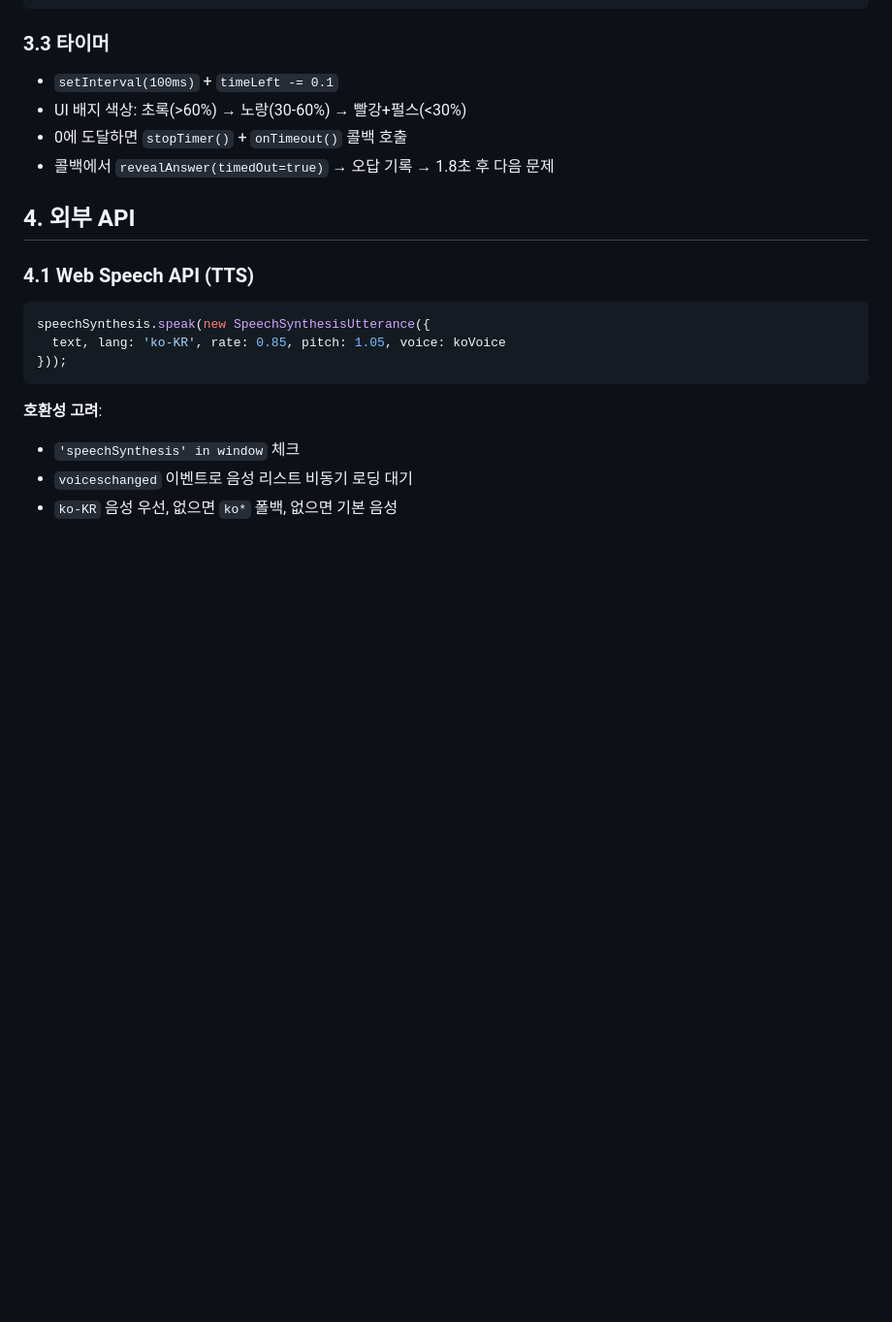
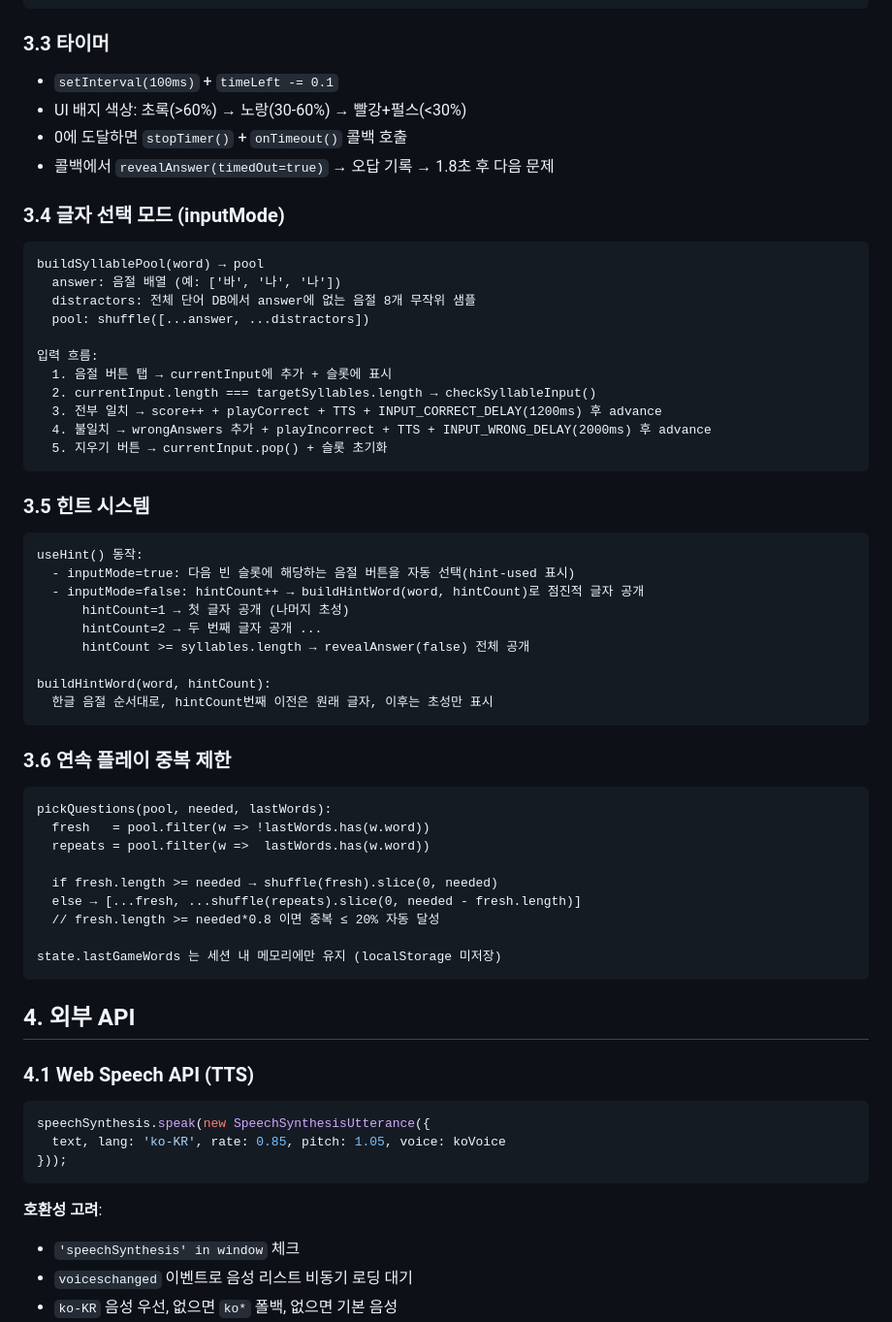
Before and after one commit to littleanti/chosung-quiz, a Markdown page: docs/TRD.md, the part around one of its changes. Shown at 97% size. Drawn GitHub-style; blank space fills up the shorter version.

````diff
--- a/docs/TRD.md
+++ b/docs/TRD.md
@@ -137,6 +149,47 @@ else:                        # 부족하면 반복 채움
 - UI 배지 색상: 초록(>60%) → 노랑(30-60%) → 빨강+펄스(<30%)
 - 0에 도달하면 `stopTimer()` + `onTimeout()` 콜백 호출
 - 콜백에서 `revealAnswer(timedOut=true)` → 오답 기록 → 1.8초 후 다음 문제
+
+### 3.4 글자 선택 모드 (inputMode)
+```
+buildSyllablePool(word) → pool
+  answer: 음절 배열 (예: ['바', '나', '나'])
+  distractors: 전체 단어 DB에서 answer에 없는 음절 8개 무작위 샘플
+  pool: shuffle([...answer, ...distractors])
+
+입력 흐름:
+  1. 음절 버튼 탭 → currentInput에 추가 + 슬롯에 표시
+  2. currentInput.length === targetSyllables.length → checkSyllableInput()
+  3. 전부 일치 → score++ + playCorrect + TTS + INPUT_CORRECT_DELAY(1200ms) 후 advance
+  4. 불일치 → wrongAnswers 추가 + playIncorrect + TTS + INPUT_WRONG_DELAY(2000ms) 후 advance
+  5. 지우기 버튼 → currentInput.pop() + 슬롯 초기화
+```
+
+### 3.5 힌트 시스템
+```
+useHint() 동작:
+  - inputMode=true: 다음 빈 슬롯에 해당하는 음절 버튼을 자동 선택(hint-used 표시)
+  - inputMode=false: hintCount++ → buildHintWord(word, hintCount)로 점진적 글자 공개
+      hintCount=1 → 첫 글자 공개 (나머지 초성)
+      hintCount=2 → 두 번째 글자 공개 ...
+      hintCount >= syllables.length → revealAnswer(false) 전체 공개
+
+buildHintWord(word, hintCount):
+  한글 음절 순서대로, hintCount번째 이전은 원래 글자, 이후는 초성만 표시
+```
+
+### 3.6 연속 플레이 중복 제한
+```
+pickQuestions(pool, needed, lastWords):
+  fresh   = pool.filter(w => !lastWords.has(w.word))
+  repeats = pool.filter(w =>  lastWords.has(w.word))
+
+  if fresh.length >= needed → shuffle(fresh).slice(0, needed)
+  else → [...fresh, ...shuffle(repeats).slice(0, needed - fresh.length)]
+  // fresh.length >= needed*0.8 이면 중복 ≤ 20% 자동 달성
+
+state.lastGameWords 는 세션 내 메모리에만 유지 (localStorage 미저장)
+```
 
 ## 4. 외부 API
 
````
Also changed, not shown: other parts of docs/TRD.md (+14 -2 lines), docs/PLAN.md (+21 -1 lines), docs/PRD.md (+9 -1 lines).
